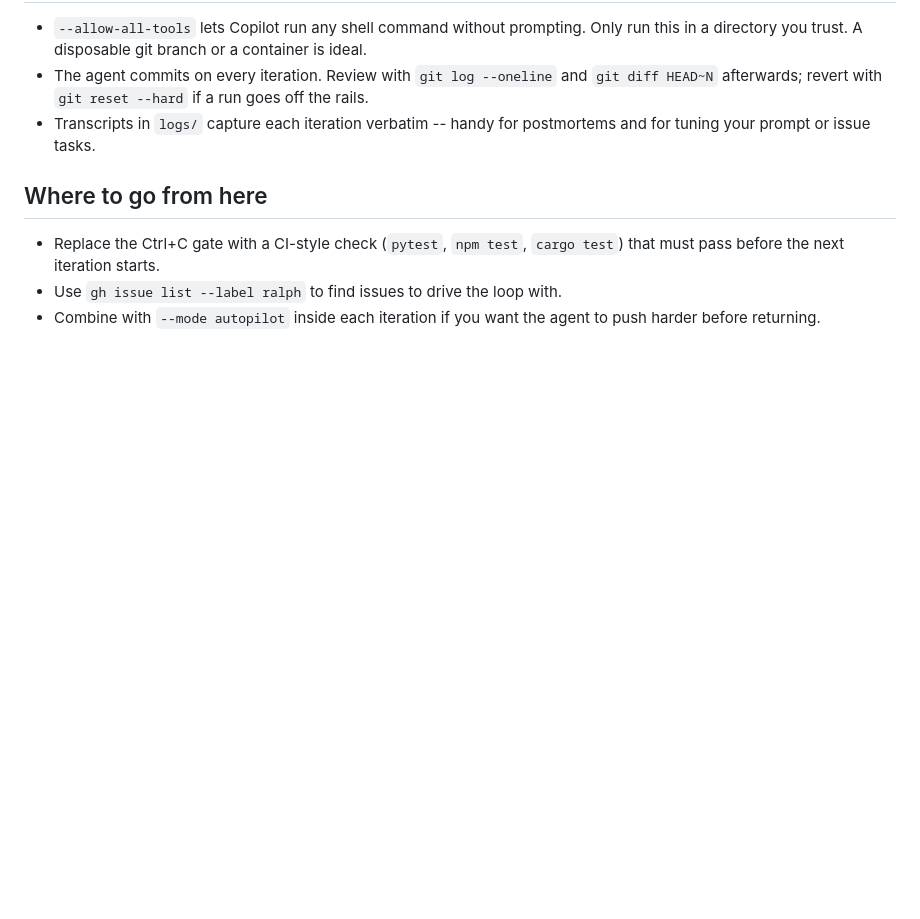
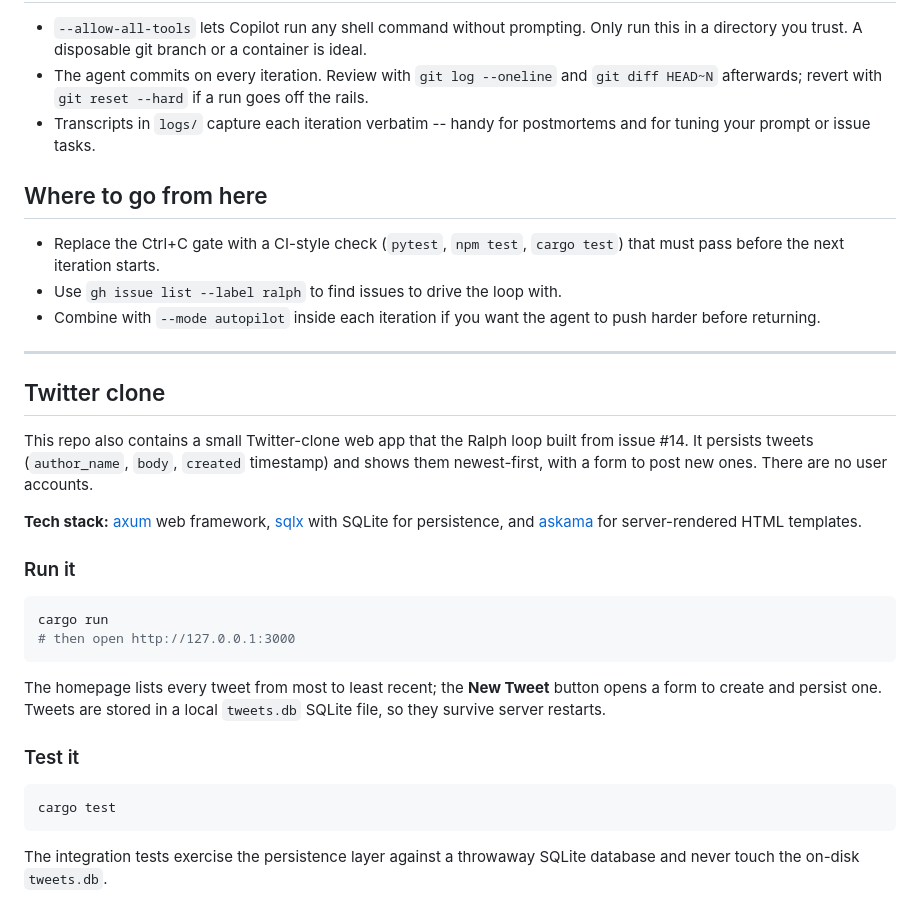
Before and after one commit to steveryan/steve-ralph-loop-testing, a Markdown page: README.md, the part around the change. GitHub-like rendering; blank space fills up the shorter version.

Commit message:
ralph: document Twitter clone (run, tech stack, tests) in README
Co-authored-by: Copilot <223556219+Copilot@users.noreply.github.com>

````diff
--- a/README.md
+++ b/README.md
@@ -119,3 +119,36 @@ RALPH_TEST_CMD="pytest -q" ./ralph.sh 42
 - Use `gh issue list --label ralph` to find issues to drive the loop with.
 - Combine with `--mode autopilot` inside each iteration if you want the
   agent to push harder before returning.
+
+---
+
+## Twitter clone
+
+This repo also contains a small Twitter-clone web app that the Ralph loop built
+from issue #14. It persists tweets (`author_name`, `body`, `created`
+timestamp) and shows them newest-first, with a form to post new ones. There are
+no user accounts.
+
+**Tech stack:** [axum](https://github.com/tokio-rs/axum) web framework,
+[sqlx](https://github.com/launchbadge/sqlx) with SQLite for persistence, and
+[askama](https://github.com/rinja-rs/askama) for server-rendered HTML templates.
+
+### Run it
+
+```bash
+cargo run
+# then open http://127.0.0.1:3000
+```
+
+The homepage lists every tweet from most to least recent; the **New Tweet**
+button opens a form to create and persist one. Tweets are stored in a local
+`tweets.db` SQLite file, so they survive server restarts.
+
+### Test it
+
+```bash
+cargo test
+```
+
+The integration tests exercise the persistence layer against a throwaway
+SQLite database and never touch the on-disk `tweets.db`.
````
